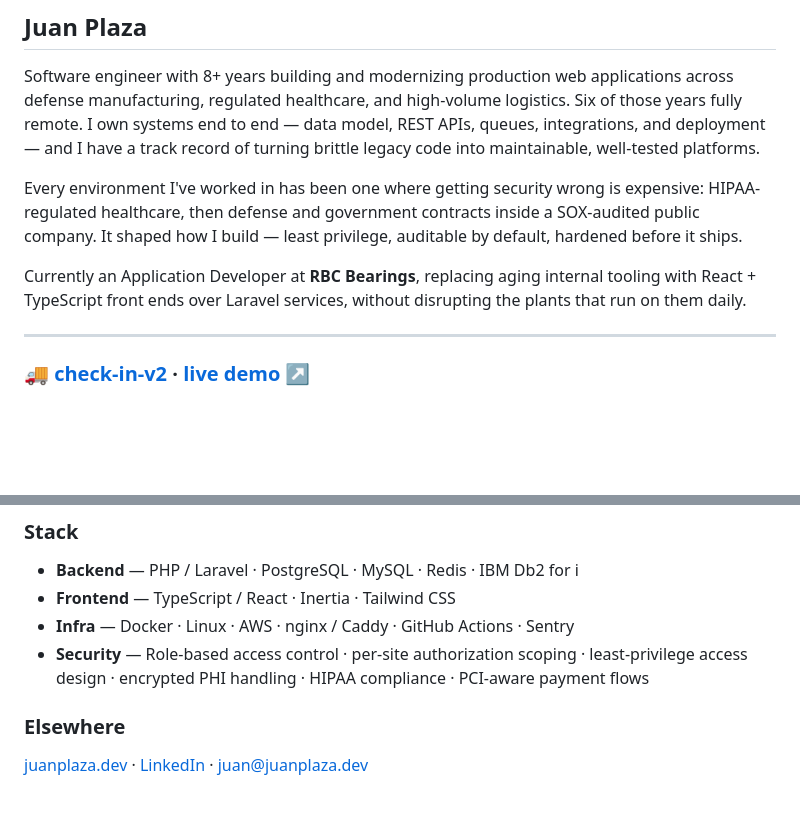
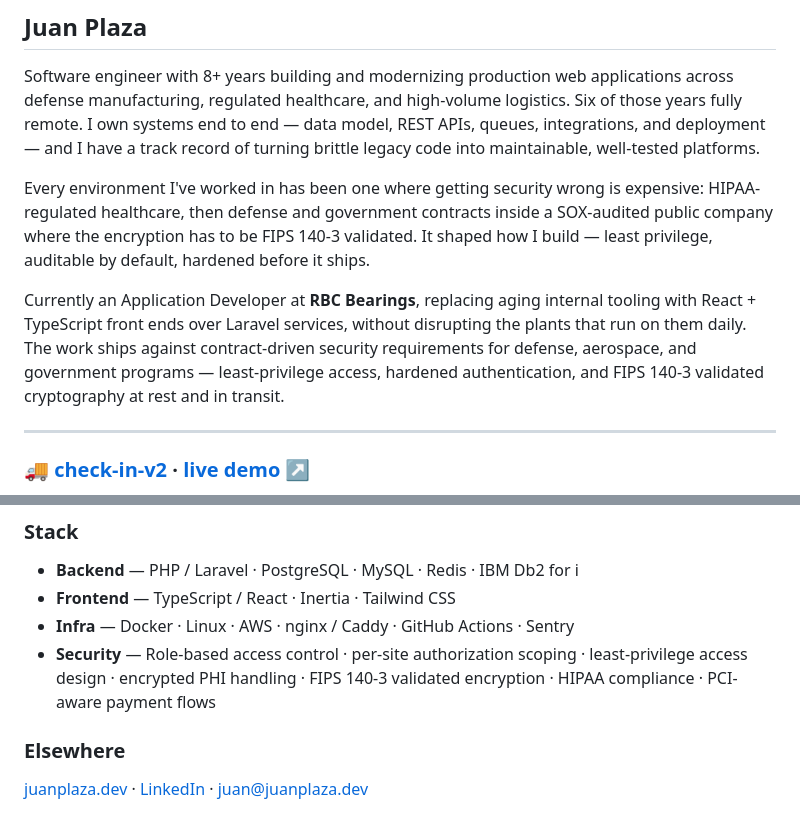
Before and after one commit to juanplazadev/juanplazadev, a Markdown page: README.md, 2 parts joined by grey strips. GitHub-like rendering; blank space fills up the shorter version.

Commit message:
feat: updated README

```diff
--- a/README.md
+++ b/README.md
@@ -8,12 +8,14 @@ into maintainable, well-tested platforms.
 
 Every environment I've worked in has been one where getting security wrong is expensive:
 HIPAA-regulated healthcare, then defense and government contracts inside a SOX-audited
-public company. It shaped how I build — least privilege, auditable by default, hardened
-before it ships.
+public company where the encryption has to be FIPS 140-3 validated. It shaped how I
+build — least privilege, auditable by default, hardened before it ships.
 
 Currently an Application Developer at **RBC Bearings**, replacing aging internal tooling
-with React + TypeScript front ends over Laravel services, without
-disrupting the plants that run on them daily.
+with React + TypeScript front ends over Laravel services, without disrupting the plants
+that run on them daily. The work ships against contract-driven security requirements for
+defense, aerospace, and government programs — least-privilege access, hardened
+authentication, and FIPS 140-3 validated cryptography at rest and in transit.
 
 ---
 
@@ -72,7 +74,7 @@ tagged as Sentry releases so an error on the dashboard maps to the build that ca
 - **Backend** — PHP / Laravel · PostgreSQL · MySQL · Redis · IBM Db2 for i
 - **Frontend** — TypeScript / React · Inertia · Tailwind CSS
 - **Infra** — Docker · Linux · AWS · nginx / Caddy · GitHub Actions · Sentry
-- **Security** — Role-based access control · per-site authorization scoping · least-privilege access design · encrypted PHI handling · HIPAA compliance · PCI-aware payment flows
+- **Security** — Role-based access control · per-site authorization scoping · least-privilege access design · encrypted PHI handling · FIPS 140-3 validated encryption · HIPAA compliance · PCI-aware payment flows
 
 ### Elsewhere
 
```
